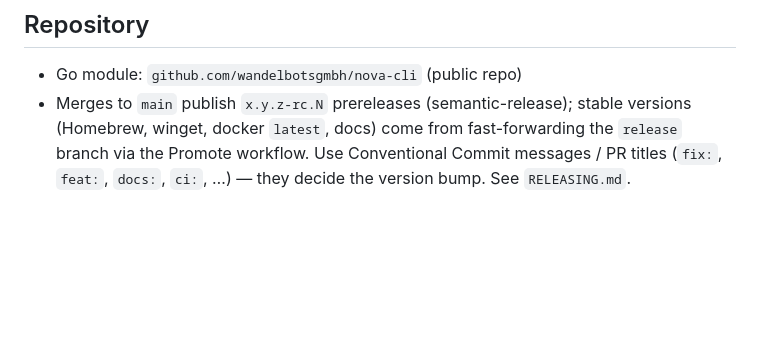
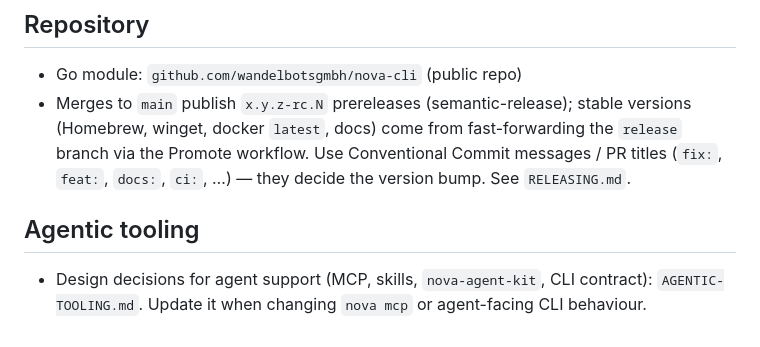
Before and after one commit to wandelbotsgmbh/nova-cli, a Markdown page: AGENTS.md, the part around the change. Drawn GitHub-style; blank space fills up the shorter version.

```diff
--- a/AGENTS.md
+++ b/AGENTS.md
@@ -69,3 +69,7 @@
 
 * Go module: `github.com/wandelbotsgmbh/nova-cli` (public repo)
 * Merges to `main` publish `x.y.z-rc.N` prereleases (semantic-release); stable versions (Homebrew, winget, docker `latest`, docs) come from fast-forwarding the `release` branch via the Promote workflow. Use Conventional Commit messages / PR titles (`fix:`, `feat:`, `docs:`, `ci:`, …) — they decide the version bump. See `RELEASING.md`.
+
+## Agentic tooling
+
+* Design decisions for agent support (MCP, skills, `nova-agent-kit`, CLI contract): `AGENTIC-TOOLING.md`. Update it when changing `nova mcp` or agent-facing CLI behaviour.
```
Also changed, not shown: AGENTIC-TOOLING.md (added, +367 -0 lines).
